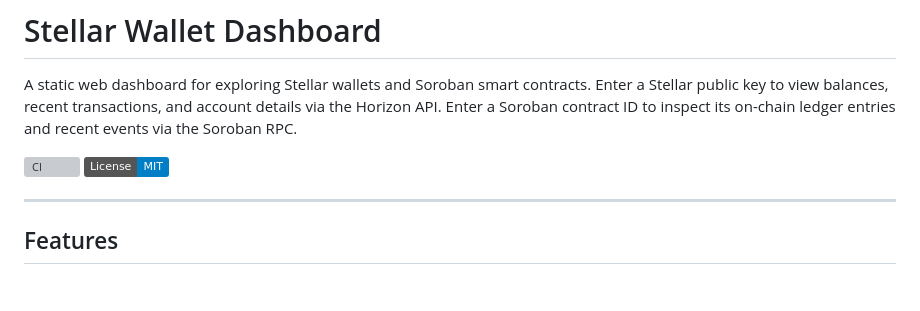
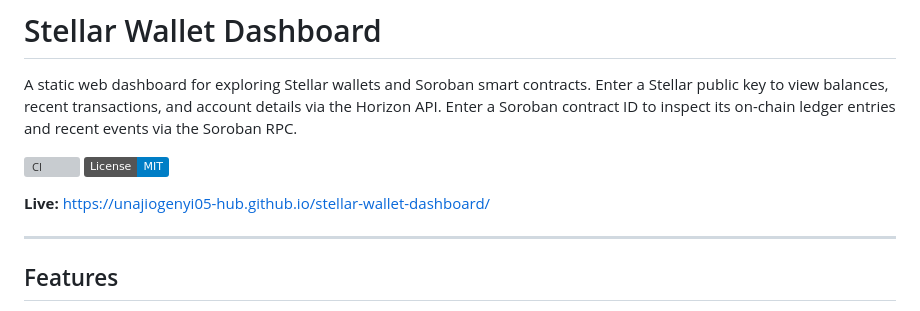
Before and after one commit to unajiogenyi05-hub/stellar-wallet-dashboard, a Markdown page: README.md, the part around the change. GitHub-like rendering; badges without logos; blank space fills up the shorter version; grey boxes are pictures that could not be loaded.

Commit message:
docs: add live GitHub Pages URL to README

```diff
--- a/README.md
+++ b/README.md
@@ -7,6 +7,8 @@ and recent events via the Soroban RPC.
 
 [![CI](https://github.com/unajiogenyi05-hub/stellar-wallet-dashboard/actions/workflows/ci.yml/badge.svg)](https://github.com/unajiogenyi05-hub/stellar-wallet-dashboard/actions/workflows/ci.yml)
 [![License: MIT](https://img.shields.io/badge/License-MIT-blue.svg)](LICENSE)
+
+**Live:** https://unajiogenyi05-hub.github.io/stellar-wallet-dashboard/
 
 ---
 
```
Also changed, not shown: CHANGELOG.md (+1 -1 lines).
